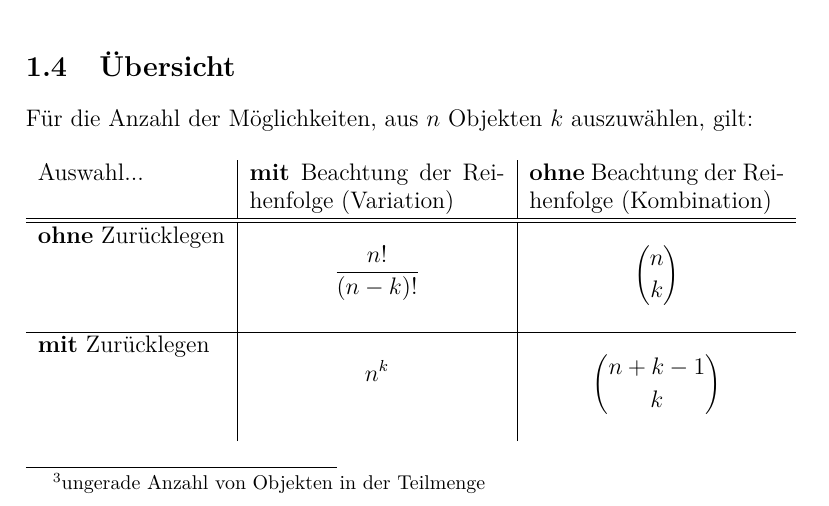
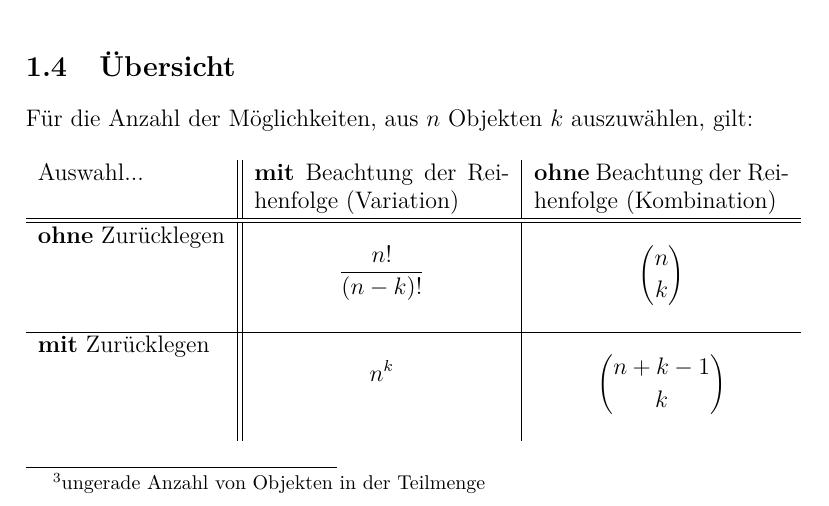
Before and after one commit to Marcel-B/01142_AlgMathematik, a LaTeX document (algoMath.tex): part of page 3 of 5, cut so that both start at the same text. Compiled offline with pdfLaTeX.

Commit message:
Tabellenlayout geändert

```diff
--- a/algoMath.tex
+++ b/algoMath.tex
@@ -104,7 +104,7 @@ Für die Anzahl der Möglichkeiten, aus $n$ Objekten $k$ auszuwählen, gilt: \\
 
 
 \begin{centering}
-\begin{tabular}{l|p{4.5cm}|p{4.5cm}}
+\begin{tabular}{l||p{4.5cm}|p{4.5cm}}
 Auswahl... & \textbf{mit} Beachtung der Reihenfolge (Variation) & \textbf{ohne} Beachtung der Reihenfolge (Kombination) \\
 \hline
 \hline
```
Also changed, not shown: 1 other file.
